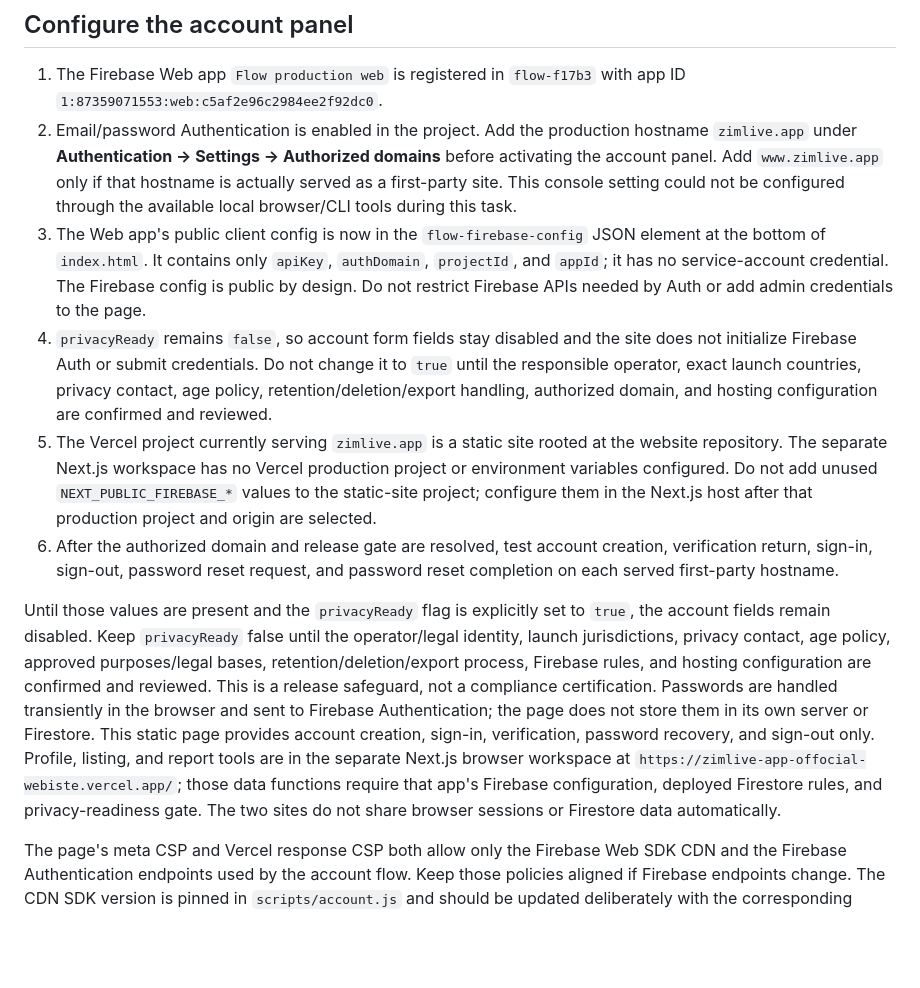
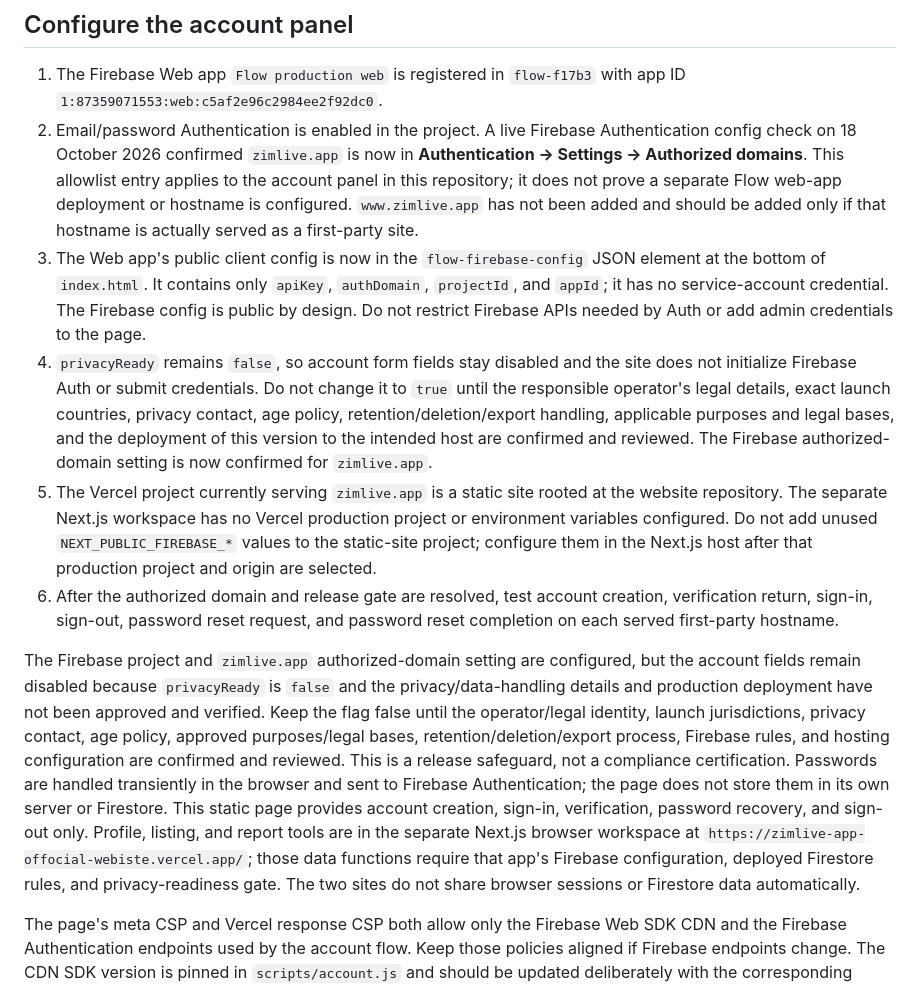
Before and after one commit to elvkun/Zimlive.app.offocial.webiste, a Markdown page: docs/FIREBASE_WEB_ACCOUNT_SETUP.md, the part around the change. GitHub-like rendering; blank space fills up the shorter version.

```diff
--- a/docs/FIREBASE_WEB_ACCOUNT_SETUP.md
+++ b/docs/FIREBASE_WEB_ACCOUNT_SETUP.md
@@ -7,13 +7,13 @@ New account creation requires the user to acknowledge the linked Flow Privacy Po
 ## Configure the account panel
 
 1. The Firebase Web app `Flow production web` is registered in `flow-f17b3` with app ID `1:87359071553:web:c5af2e96c2984ee2f92dc0`.
-2. Email/password Authentication is enabled in the project. Add the production hostname `zimlive.app` under **Authentication → Settings → Authorized domains** before activating the account panel. Add `www.zimlive.app` only if that hostname is actually served as a first-party site. This console setting could not be configured through the available local browser/CLI tools during this task.
+2. Email/password Authentication is enabled in the project. A live Firebase Authentication config check on 18 October 2026 confirmed `zimlive.app` is now in **Authentication → Settings → Authorized domains**. This allowlist entry applies to the account panel in this repository; it does not prove a separate Flow web-app deployment or hostname is configured. `www.zimlive.app` has not been added and should be added only if that hostname is actually served as a first-party site.
 3. The Web app's public client config is now in the `flow-firebase-config` JSON element at the bottom of `index.html`. It contains only `apiKey`, `authDomain`, `projectId`, and `appId`; it has no service-account credential. The Firebase config is public by design. Do not restrict Firebase APIs needed by Auth or add admin credentials to the page.
-4. `privacyReady` remains `false`, so account form fields stay disabled and the site does not initialize Firebase Auth or submit credentials. Do not change it to `true` until the responsible operator, exact launch countries, privacy contact, age policy, retention/deletion/export handling, authorized domain, and hosting configuration are confirmed and reviewed.
+4. `privacyReady` remains `false`, so account form fields stay disabled and the site does not initialize Firebase Auth or submit credentials. Do not change it to `true` until the responsible operator's legal details, exact launch countries, privacy contact, age policy, retention/deletion/export handling, applicable purposes and legal bases, and the deployment of this version to the intended host are confirmed and reviewed. The Firebase authorized-domain setting is now confirmed for `zimlive.app`.
 5. The Vercel project currently serving `zimlive.app` is a static site rooted at the website repository. The separate Next.js workspace has no Vercel production project or environment variables configured. Do not add unused `NEXT_PUBLIC_FIREBASE_*` values to the static-site project; configure them in the Next.js host after that production project and origin are selected.
 6. After the authorized domain and release gate are resolved, test account creation, verification return, sign-in, sign-out, password reset request, and password reset completion on each served first-party hostname.
 
-Until those values are present and the `privacyReady` flag is explicitly set to `true`, the account fields remain disabled. Keep `privacyReady` false until the operator/legal identity, launch jurisdictions, privacy contact, age policy, approved purposes/legal bases, retention/deletion/export process, Firebase rules, and hosting configuration are confirmed and reviewed. This is a release safeguard, not a compliance certification. Passwords are handled transiently in the browser and sent to Firebase Authentication; the page does not store them in its own server or Firestore. This static page provides account creation, sign-in, verification, password recovery, and sign-out only. Profile, listing, and report tools are in the separate Next.js browser workspace at `https://zimlive-app-offocial-webiste.vercel.app/`; those data functions require that app's Firebase configuration, deployed Firestore rules, and privacy-readiness gate. The two sites do not share browser sessions or Firestore data automatically.
+The Firebase project and `zimlive.app` authorized-domain setting are configured, but the account fields remain disabled because `privacyReady` is `false` and the privacy/data-handling details and production deployment have not been approved and verified. Keep the flag false until the operator/legal identity, launch jurisdictions, privacy contact, age policy, approved purposes/legal bases, retention/deletion/export process, Firebase rules, and hosting configuration are confirmed and reviewed. This is a release safeguard, not a compliance certification. Passwords are handled transiently in the browser and sent to Firebase Authentication; the page does not store them in its own server or Firestore. This static page provides account creation, sign-in, verification, password recovery, and sign-out only. Profile, listing, and report tools are in the separate Next.js browser workspace at `https://zimlive-app-offocial-webiste.vercel.app/`; those data functions require that app's Firebase configuration, deployed Firestore rules, and privacy-readiness gate. The two sites do not share browser sessions or Firestore data automatically.
 
 The page's meta CSP and Vercel response CSP both allow only the Firebase Web SDK CDN and the Firebase Authentication endpoints used by the account flow. Keep those policies aligned if Firebase endpoints change. The CDN SDK version is pinned in `scripts/account.js` and should be updated deliberately with the corresponding Firebase release.
 
```
Also changed, not shown: README.md (+2 -2 lines).
